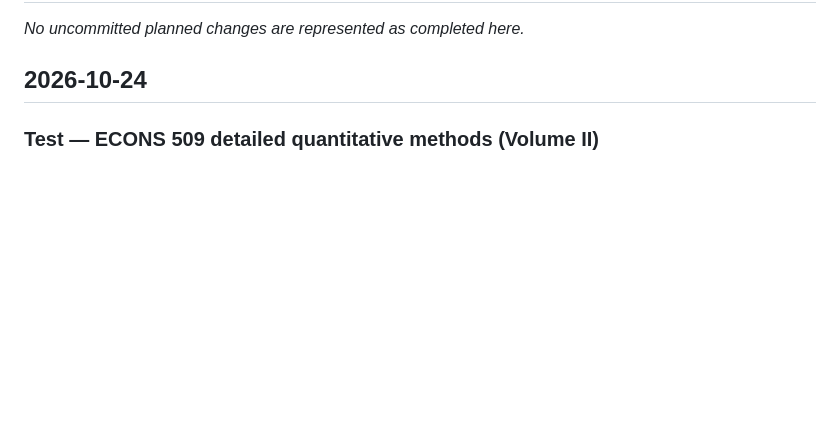
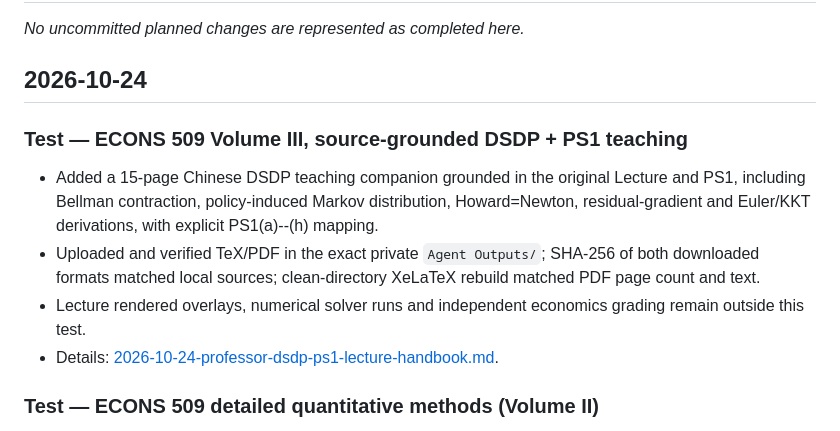
Before and after one commit to ningzhanglab/Econ-Agent-Skills, a Markdown page: CHANGELOG.md, the part around the change. Drawn GitHub-style; blank space fills up the shorter version.

```diff
--- a/CHANGELOG.md
+++ b/CHANGELOG.md
@@ -7,6 +7,14 @@ A short, chronological summary of meaningful changes to the Econ Agent Skills re
 _No uncommitted planned changes are represented as completed here._
 
 ## 2026-10-24
+
+### Test — ECONS 509 Volume III, source-grounded DSDP + PS1 teaching
+
+- Added a 15-page Chinese DSDP teaching companion grounded in the original Lecture and PS1, including Bellman contraction, policy-induced Markov distribution, Howard=Newton, residual-gradient and Euler/KKT derivations, with explicit PS1(a)--(h) mapping.
+- Uploaded and verified TeX/PDF in the exact private `Agent Outputs/`; SHA-256 of both downloaded formats matched local sources; clean-directory XeLaTeX rebuild matched PDF page count and text.
+- Lecture rendered overlays, numerical solver runs and independent economics grading remain outside this test.
+- Details: [2026-10-24-professor-dsdp-ps1-lecture-handbook.md](logs/2026-10-24-professor-dsdp-ps1-lecture-handbook.md).
+
 
 ### Test — ECONS 509 detailed quantitative methods (Volume II)
 
```
Also changed, not shown: logs/2026-10-24-professor-dsdp-ps1-lecture-handbook.md (added, +49 -0 lines), logs/README.md (+2 -0 lines).
